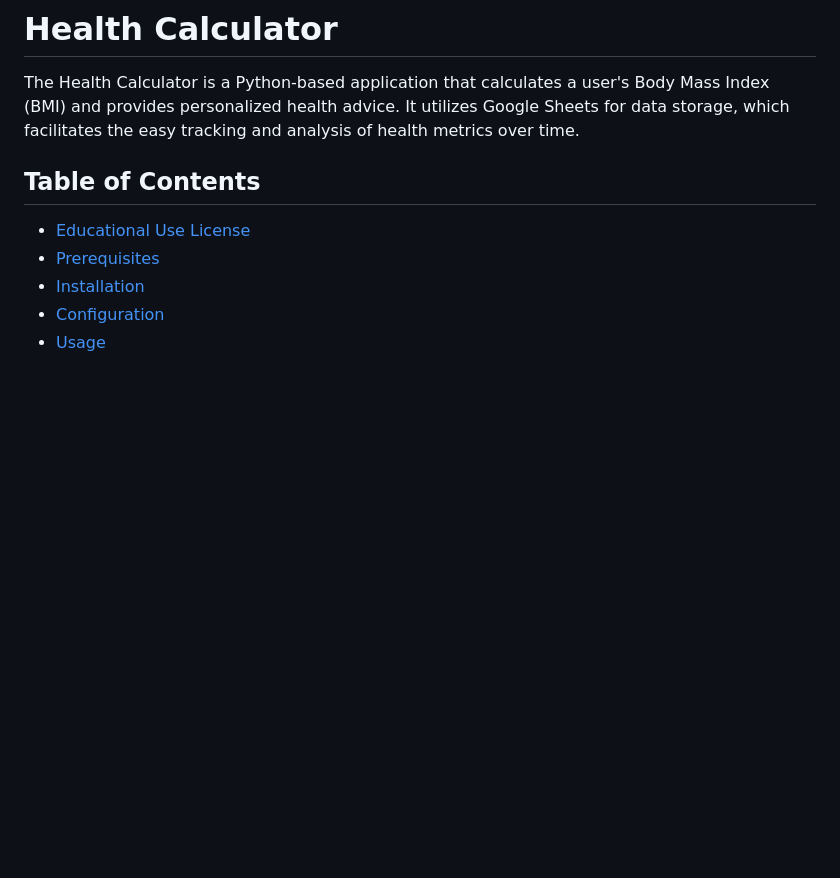
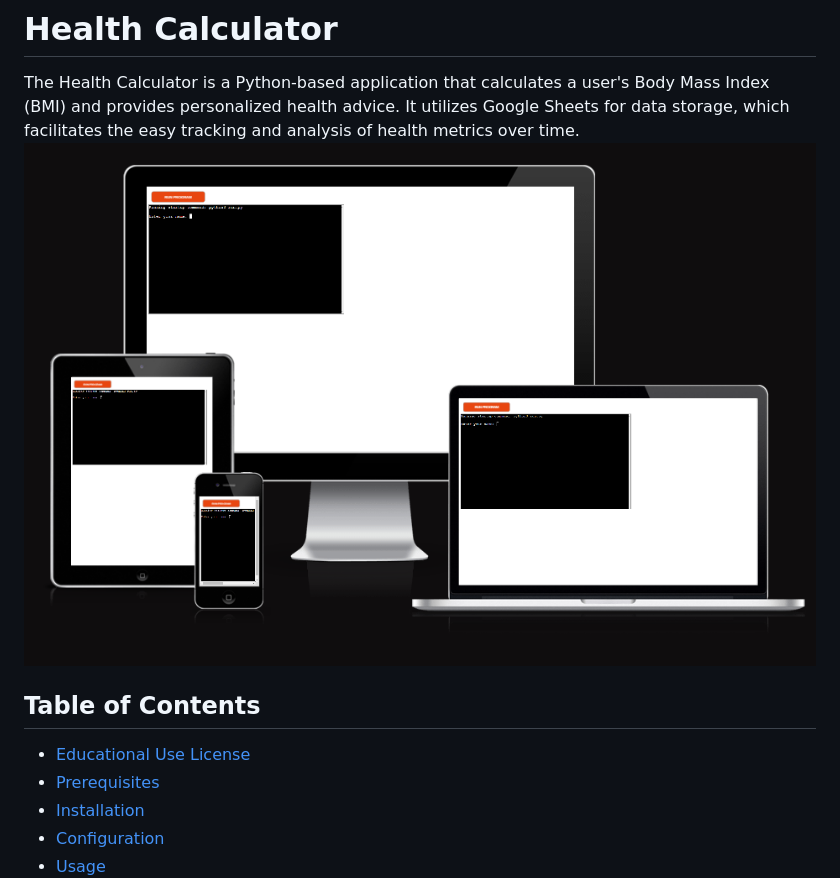
Before and after one commit to Klurifixus/health-journey, a Markdown page: README.md, the part around the change. GitHub-like rendering; pictures changed too: assets/documentation/amiresponsive.png (added); blank space fills up the shorter version.

Commit message:
docs add amiresponsive.png

```diff
--- a/README.md
+++ b/README.md
@@ -1,6 +1,7 @@
 # Health Calculator
 
 The Health Calculator is a Python-based application that calculates a user's Body Mass Index (BMI) and provides personalized health advice. It utilizes Google Sheets for data storage, which facilitates the easy tracking and analysis of health metrics over time.
+![Pictute of responsiveness](assets/documentation/amiresponsive.png)
 
 ## Table of Contents
 - [Educational Use License](#educational-use-license)
```
